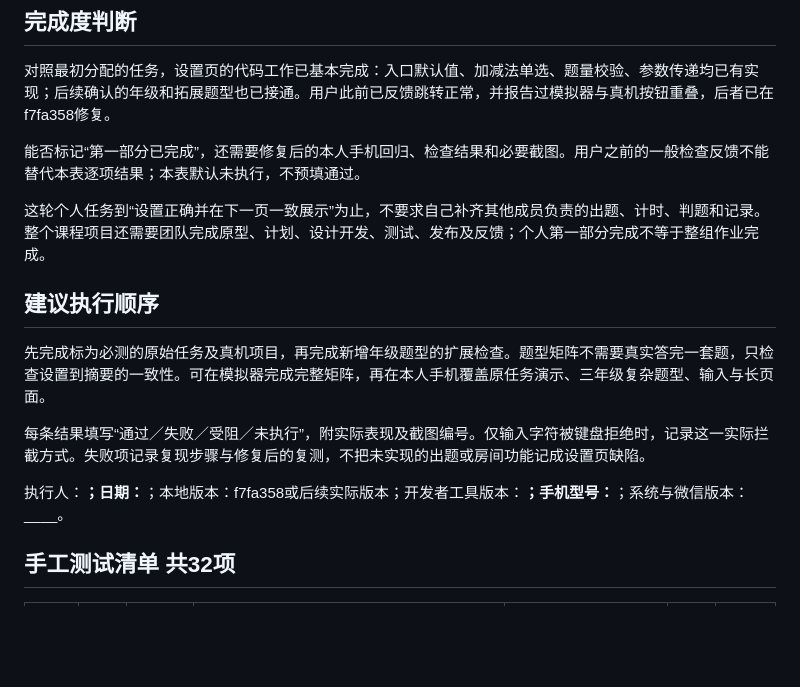
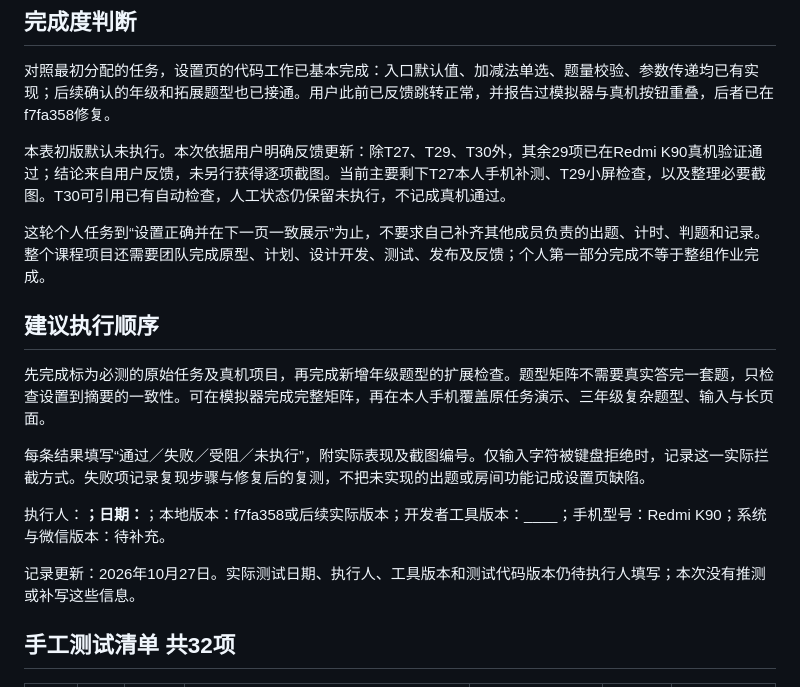
Before and after one commit to sensei2168/software-engineering-project, a Markdown page: docs/第一部分验收与手工测试用例.md, the part around one of its changes. GitHub-like rendering; blank space fills up the shorter version.

Commit message:
docs: record Redmi K90 results and clarify remaining checks

```diff
--- a/docs/第一部分验收与手工测试用例.md
+++ b/docs/第一部分验收与手工测试用例.md
@@ -4,7 +4,7 @@
 
 对照最初分配的任务，设置页的代码工作已基本完成：入口默认值、加减法单选、题量校验、参数传递均已有实现；后续确认的年级和拓展题型也已接通。用户此前已反馈跳转正常，并报告过模拟器与真机按钮重叠，后者已在f7fa358修复。
 
-能否标记“第一部分已完成”，还需要修复后的本人手机回归、检查结果和必要截图。用户之前的一般检查反馈不能替代本表逐项结果；本表默认未执行，不预填通过。
+本表初版默认未执行。本次依据用户明确反馈更新：除T27、T29、T30外，其余29项已在Redmi K90真机验证通过；结论来自用户反馈，未另行获得逐项截图。当前主要剩下T27本人手机补测、T29小屏检查，以及整理必要截图。T30可引用已有自动检查，人工状态仍保留未执行，不记成真机通过。
 
 这轮个人任务到“设置正确并在下一页一致展示”为止，不要求自己补齐其他成员负责的出题、计时、判题和记录。整个课程项目还需要团队完成原型、计划、设计开发、测试、发布及反馈；个人第一部分完成不等于整组作业完成。
 
@@ -14,7 +14,9 @@
 
 每条结果填写“通过／失败／受阻／未执行”，附实际表现及截图编号。仅输入字符被键盘拒绝时，记录这一实际拦截方式。失败项记录复现步骤与修复后的复测，不把未实现的出题或房间功能记成设置页缺陷。
 
-执行人：____；日期：____；本地版本：f7fa358或后续实际版本；开发者工具版本：____；手机型号：____；系统与微信版本：____。
+执行人：____；日期：____；本地版本：f7fa358或后续实际版本；开发者工具版本：____；手机型号：Redmi K90；系统与微信版本：待补充。
+
+记录更新：2026年10月27日。实际测试日期、执行人、工具版本和测试代码版本仍待执行人填写；本次没有推测或补写这些信息。
 
 ## 手工测试清单 共32项
 
```
Also changed, not shown: other parts of docs/第一部分验收与手工测试用例.md (+85 -45 lines).
